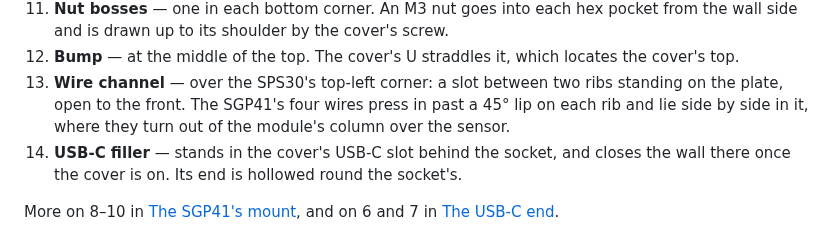
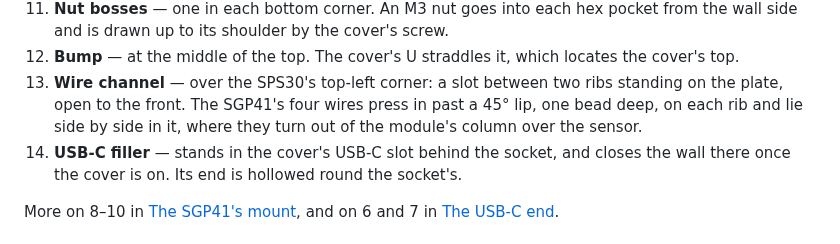
Before and after one commit to AlonRR/air-quality-monitor, a Markdown page: docs/features.md, the part around the change. Drawn GitHub-style.

```diff
--- a/docs/features.md
+++ b/docs/features.md
@@ -38,7 +38,7 @@ As you face the box with the cover off:
     and is drawn up to its shoulder by the cover's screw.
 12. **Bump** — at the middle of the top. The cover's U straddles it, which locates the cover's top.
 13. **Wire channel** — over the SPS30's top-left corner: a slot between two ribs standing on the plate,
-    open to the front. The SGP41's four wires press in past a 45° lip on each rib and lie side by side
+    open to the front. The SGP41's four wires press in past a 45° lip, one bead deep, on each rib and lie side by side
     in it, where they turn out of the module's column over the sensor.
 14. **USB-C filler** — stands in the cover's USB-C slot behind the socket, and closes the wall there once
     the cover is on. Its end is hollowed round the socket's.
```
Also changed, not shown: docs/checking.md (+1 -1 lines), docs/parameters.md (+1 -1 lines), docs/assembly-exploded.png, docs/assembly-open.png, docs/feature-map-back.png, docs/wiring-detail.png, 1 other file.
